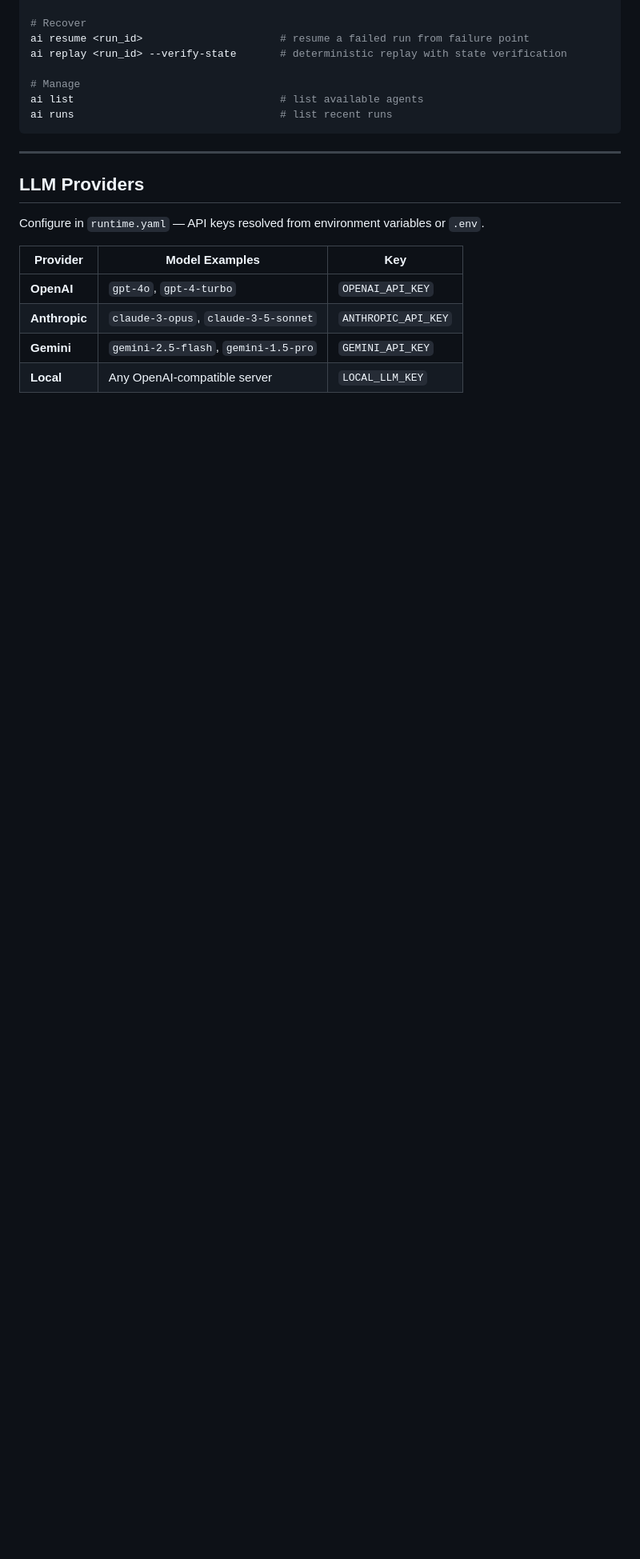
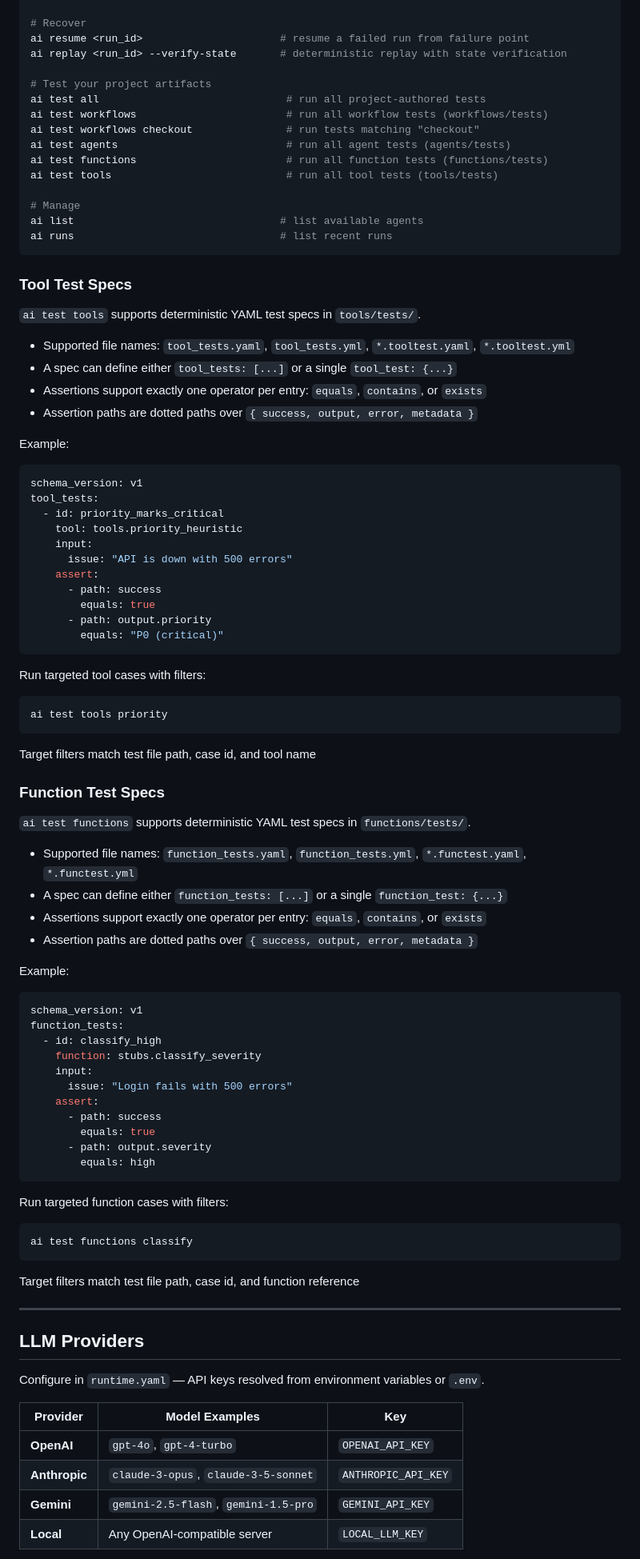
Before and after one commit to rogue-socket/agentic-runtime, a Markdown page: README.md, the part around one of its changes. Shown at 80% size. GitHub-like rendering; blank space fills up the shorter version.

Commit message:
docs: document ai test scopes and spec formats

````diff
--- a/README.md
+++ b/README.md
@@ -156,10 +156,84 @@ ai visualize <run_id> --ascii           # terminal-friendly graph
 ai resume <run_id>                      # resume a failed run from failure point
 ai replay <run_id> --verify-state       # deterministic replay with state verification
 
+# Test your project artifacts
+ai test all                              # run all project-authored tests
+ai test workflows                        # run all workflow tests (workflows/tests)
+ai test workflows checkout               # run tests matching "checkout"
+ai test agents                           # run all agent tests (agents/tests)
+ai test functions                        # run all function tests (functions/tests)
+ai test tools                            # run all tool tests (tools/tests)
+
 # Manage
 ai list                                 # list available agents
 ai runs                                 # list recent runs
 ```
+
+### Tool Test Specs
+
+`ai test tools` supports deterministic YAML test specs in `tools/tests/`.
+
+- Supported file names: `tool_tests.yaml`, `tool_tests.yml`, `*.tooltest.yaml`, `*.tooltest.yml`
+- A spec can define either `tool_tests: [...]` or a single `tool_test: {...}`
+- Assertions support exactly one operator per entry: `equals`, `contains`, or `exists`
+- Assertion paths are dotted paths over `{ success, output, error, metadata }`
+
+Example:
+
+```yaml
+schema_version: v1
+tool_tests:
+  - id: priority_marks_critical
+    tool: tools.priority_heuristic
+    input:
+      issue: "API is down with 500 errors"
+    assert:
+      - path: success
+        equals: true
+      - path: output.priority
+        equals: "P0 (critical)"
+```
+
+Run targeted tool cases with filters:
+
+```bash
+ai test tools priority
+```
+
+Target filters match test file path, case id, and tool name
+
+### Function Test Specs
+
+`ai test functions` supports deterministic YAML test specs in `functions/tests/`.
+
+- Supported file names: `function_tests.yaml`, `function_tests.yml`, `*.functest.yaml`, `*.functest.yml`
+- A spec can define either `function_tests: [...]` or a single `function_test: {...}`
+- Assertions support exactly one operator per entry: `equals`, `contains`, or `exists`
+- Assertion paths are dotted paths over `{ success, output, error, metadata }`
+
+Example:
+
+```yaml
+schema_version: v1
+function_tests:
+  - id: classify_high
+    function: stubs.classify_severity
+    input:
+      issue: "Login fails with 500 errors"
+    assert:
+      - path: success
+        equals: true
+      - path: output.severity
+        equals: high
+```
+
+Run targeted function cases with filters:
+
+```bash
+ai test functions classify
+```
+
+Target filters match test file path, case id, and function reference
 
 ---
 
````
Also changed, not shown: other parts of README.md (+1 -1 lines).
